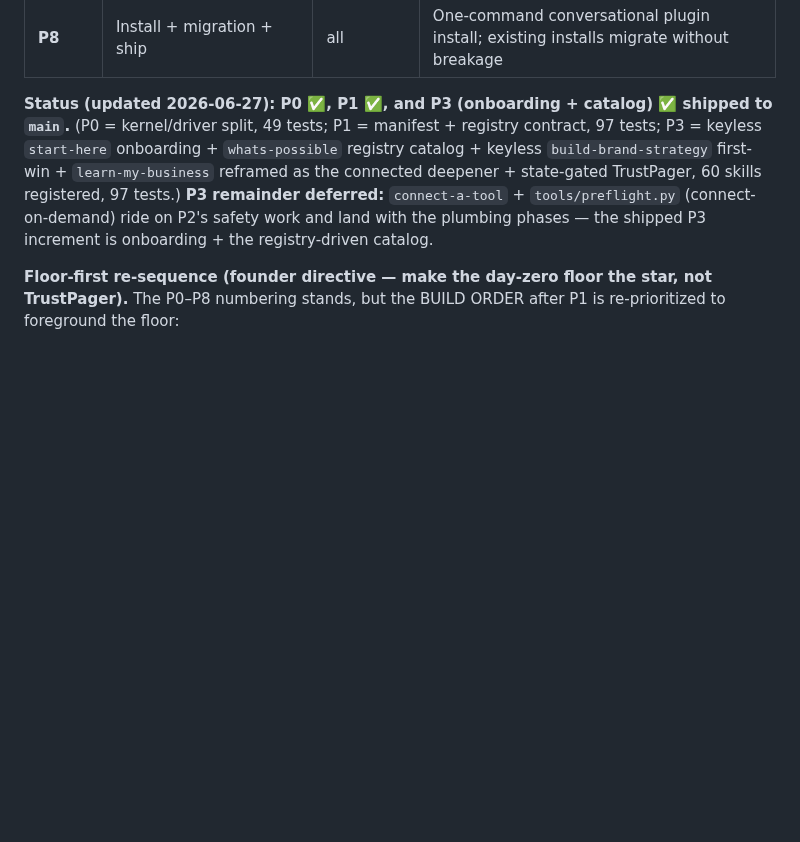
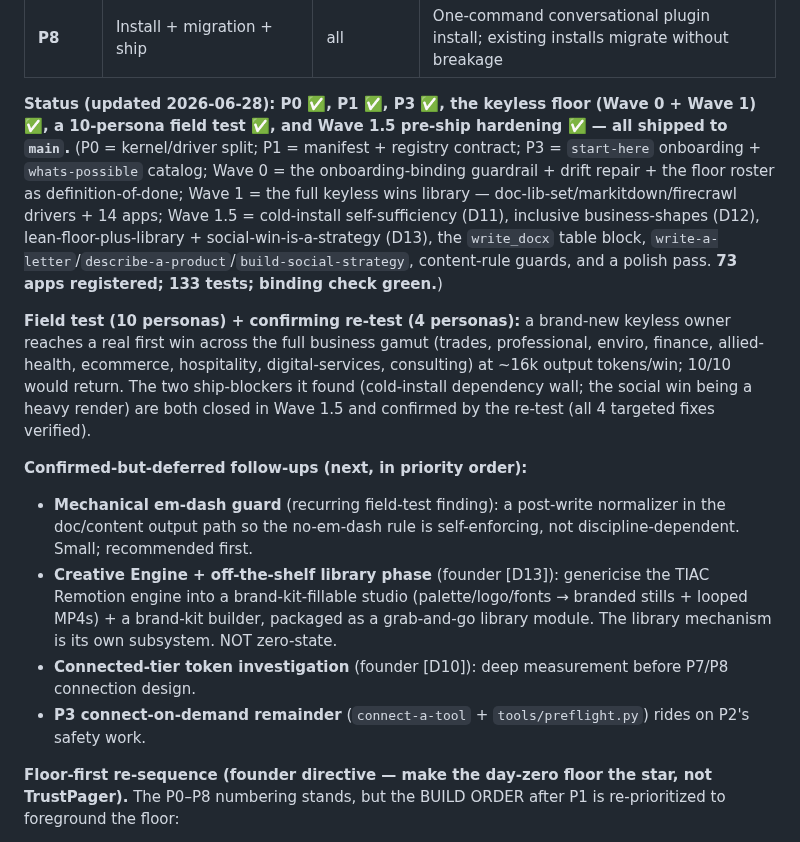
Before and after one commit to TrustPager/Business_Operating_System, a Markdown page: docs/architecture/implementation-roadmap.md, the part around the change. Drawn GitHub-style; blank space fills up the shorter version.

Commit message:
docs(roadmap): Wave 1.5 shipped + field-test/re-test confirmed; record next follow-ups (em-dash guard, Creative Engine phase, token investigation)
Co-Authored-By: Claude Opus 4.8 <noreply@anthropic.com>

```diff
--- a/docs/architecture/implementation-roadmap.md
+++ b/docs/architecture/implementation-roadmap.md
@@ -34,7 +34,15 @@
 | **P7** | TrustPager re-slot + de-brand | P1–P4 | TrustPager lives behind the "unlock" section; user-facing prose vendor-neutral; Xero proves driver #2 |
 | **P8** | Install + migration + ship | all | One-command conversational plugin install; existing installs migrate without breakage |
 
-**Status (updated 2026-06-27): P0 ✅, P1 ✅, and P3 (onboarding + catalog) ✅ shipped to `main`.** (P0 = kernel/driver split, 49 tests; P1 = manifest + registry contract, 97 tests; P3 = keyless `start-here` onboarding + `whats-possible` registry catalog + keyless `build-brand-strategy` first-win + `learn-my-business` reframed as the connected deepener + state-gated TrustPager, 60 skills registered, 97 tests.) **P3 remainder deferred:** `connect-a-tool` + `tools/preflight.py` (connect-on-demand) ride on P2's safety work and land with the plumbing phases — the shipped P3 increment is onboarding + the registry-driven catalog.
+**Status (updated 2026-06-28): P0 ✅, P1 ✅, P3 ✅, the keyless floor (Wave 0 + Wave 1) ✅, a 10-persona field test ✅, and Wave 1.5 pre-ship hardening ✅ — all shipped to `main`.** (P0 = kernel/driver split; P1 = manifest + registry contract; P3 = `start-here` onboarding + `whats-possible` catalog; Wave 0 = the onboarding-binding guardrail + drift repair + the floor roster as definition-of-done; Wave 1 = the full keyless wins library — doc-lib-set/markitdown/firecrawl drivers + 14 apps; Wave 1.5 = cold-install self-sufficiency (D11), inclusive business-shapes (D12), lean-floor-plus-library + social-win-is-a-strategy (D13), the `write_docx` table block, `write-a-letter`/`describe-a-product`/`build-social-strategy`, content-rule guards, and a polish pass. **73 apps registered; 133 tests; binding check green.**)
+
+**Field test (10 personas) + confirming re-test (4 personas):** a brand-new keyless owner reaches a real first win across the full business gamut (trades, professional, enviro, finance, allied-health, ecommerce, hospitality, digital-services, consulting) at ~16k output tokens/win; 10/10 would return. The two ship-blockers it found (cold-install dependency wall; the social win being a heavy render) are both closed in Wave 1.5 and confirmed by the re-test (all 4 targeted fixes verified).
+
+**Confirmed-but-deferred follow-ups (next, in priority order):**
+- **Mechanical em-dash guard** (recurring field-test finding): a post-write normalizer in the doc/content output path so the no-em-dash rule is self-enforcing, not discipline-dependent. Small; recommended first.
+- **Creative Engine + off-the-shelf library phase** (founder [D13]): genericise the TIAC Remotion engine into a brand-kit-fillable studio (palette/logo/fonts → branded stills + looped MP4s) + a brand-kit builder, packaged as a grab-and-go library module. The library mechanism is its own subsystem. NOT zero-state.
+- **Connected-tier token investigation** (founder [D10]): deep measurement before P7/P8 connection design.
+- **P3 connect-on-demand remainder** (`connect-a-tool` + `tools/preflight.py`) rides on P2's safety work.
 
 **Floor-first re-sequence (founder directive — make the day-zero floor the star, not TrustPager).** The P0–P8 numbering stands, but the BUILD ORDER after P1 is re-prioritized to foreground the floor:
 1. **P0 ✅ → P1 ✅** — done (the foundation + the data-driven contract that surfaces the floor).
```
